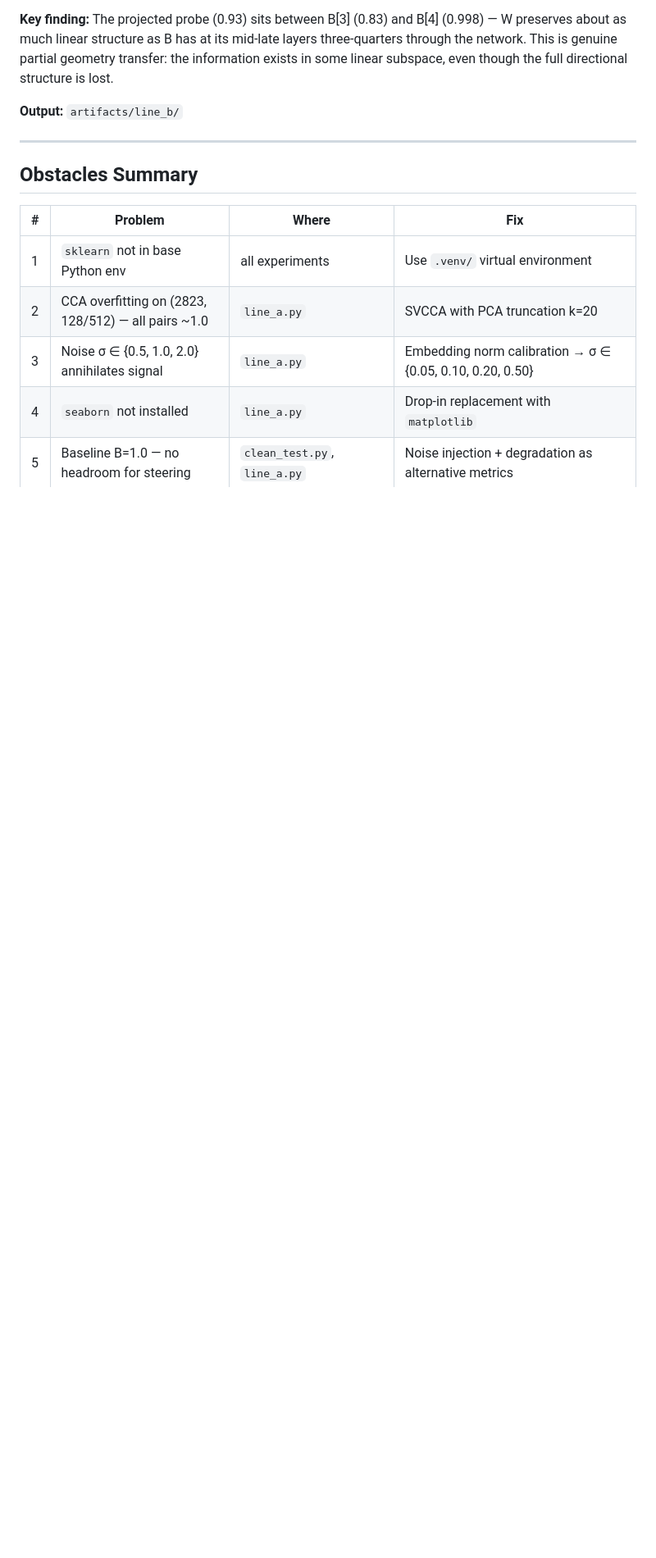
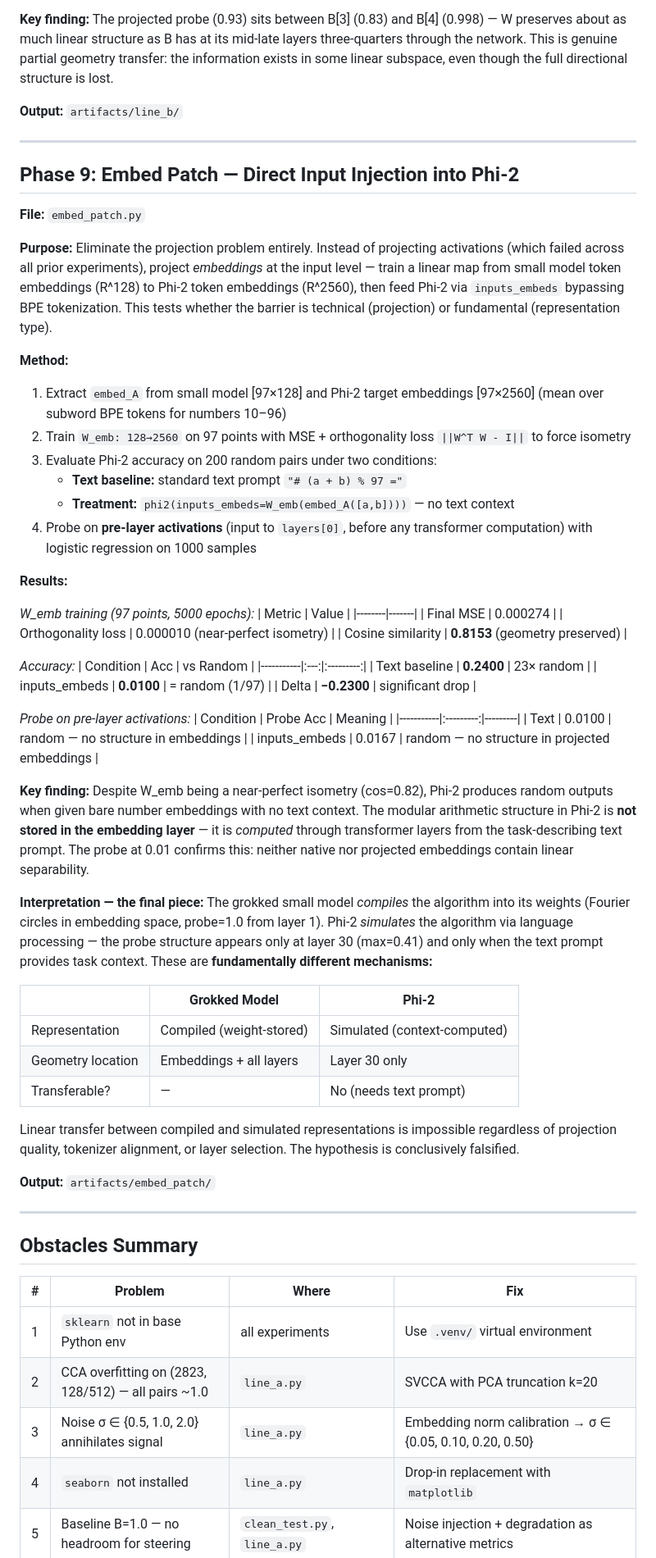
Before and after one commit to Sapar-hub/transfer-grokking, a Markdown page: README.md, the part around one of its changes. Shown at 82% size. Drawn GitHub-style; blank space fills up the shorter version.

Commit message:
docs: add Phase 9 (Embed Patch) to README and update AGENTS.md
- README: Phase 9 with full method, results table, interpretation table
- README: Key Findings #7 — compiled vs simulated
- AGENTS.md: embed_patch entry point, command, cache, gotcha, findings

```diff
--- a/README.md
+++ b/README.md
@@ -211,6 +211,59 @@ A[1]  0.464  0.457  0.439  0.382  0.320  0.835
 
 ---
 
+## Phase 9: Embed Patch — Direct Input Injection into Phi-2
+
+**File:** `embed_patch.py`
+
+**Purpose:** Eliminate the projection problem entirely. Instead of projecting activations (which failed across all prior experiments), project *embeddings* at the input level — train a linear map from small model token embeddings (R^128) to Phi-2 token embeddings (R^2560), then feed Phi-2 via `inputs_embeds` bypassing BPE tokenization. This tests whether the barrier is technical (projection) or fundamental (representation type).
+
+**Method:**
+1. Extract `embed_A` from small model [97×128] and Phi-2 target embeddings [97×2560] (mean over subword BPE tokens for numbers 10–96)
+2. Train `W_emb: 128→2560` on 97 points with MSE + orthogonality loss `||W^T W - I||` to force isometry
+3. Evaluate Phi-2 accuracy on 200 random pairs under two conditions:
+   - **Text baseline:** standard text prompt `"# (a + b) % 97 ="`
+   - **Treatment:** `phi2(inputs_embeds=W_emb(embed_A([a,b])))` — no text context
+4. Probe on **pre-layer activations** (input to `layers[0]`, before any transformer computation) with logistic regression on 1000 samples
+
+**Results:**
+
+*W_emb training (97 points, 5000 epochs):*
+| Metric | Value |
+|--------|-------|
+| Final MSE | 0.000274 |
+| Orthogonality loss | 0.000010 (near-perfect isometry) |
+| Cosine similarity | **0.8153** (geometry preserved) |
+
+*Accuracy:*
+| Condition | Acc | vs Random |
+|-----------|:---:|:---------:|
+| Text baseline | **0.2400** | 23× random |
+| inputs_embeds | **0.0100** | = random (1/97) |
+| Delta | **−0.2300** | significant drop |
+
+*Probe on pre-layer activations:*
+| Condition | Probe Acc | Meaning |
+|-----------|:---------:|---------|
+| Text | 0.0100 | random — no structure in embeddings |
+| inputs_embeds | 0.0167 | random — no structure in projected embeddings |
+
+**Key finding:** Despite W_emb being a near-perfect isometry (cos=0.82), Phi-2 produces random outputs when given bare number embeddings with no text context. The modular arithmetic structure in Phi-2 is **not stored in the embedding layer** — it is *computed* through transformer layers from the task-describing text prompt. The probe at 0.01 confirms this: neither native nor projected embeddings contain linear separability.
+
+**Interpretation — the final piece:**
+The grokked small model *compiles* the algorithm into its weights (Fourier circles in embedding space, probe=1.0 from layer 1). Phi-2 *simulates* the algorithm via language processing — the probe structure appears only at layer 30 (max=0.41) and only when the text prompt provides task context. These are **fundamentally different mechanisms:**
+
+| | Grokked Model | Phi-2 |
+|---|---|---|
+| Representation | Compiled (weight-stored) | Simulated (context-computed) |
+| Geometry location | Embeddings + all layers | Layer 30 only |
+| Transferable? | — | No (needs text prompt) |
+
+Linear transfer between compiled and simulated representations is impossible regardless of projection quality, tokenizer alignment, or layer selection. The hypothesis is conclusively falsified.
+
+**Output:** `artifacts/embed_patch/`
+
+---
+
 ## Obstacles Summary
 
 | # | Problem | Where | Fix |
```
Also changed, not shown: other parts of README.md (+1 -0 lines), AGENTS.md (+5 -0 lines).
